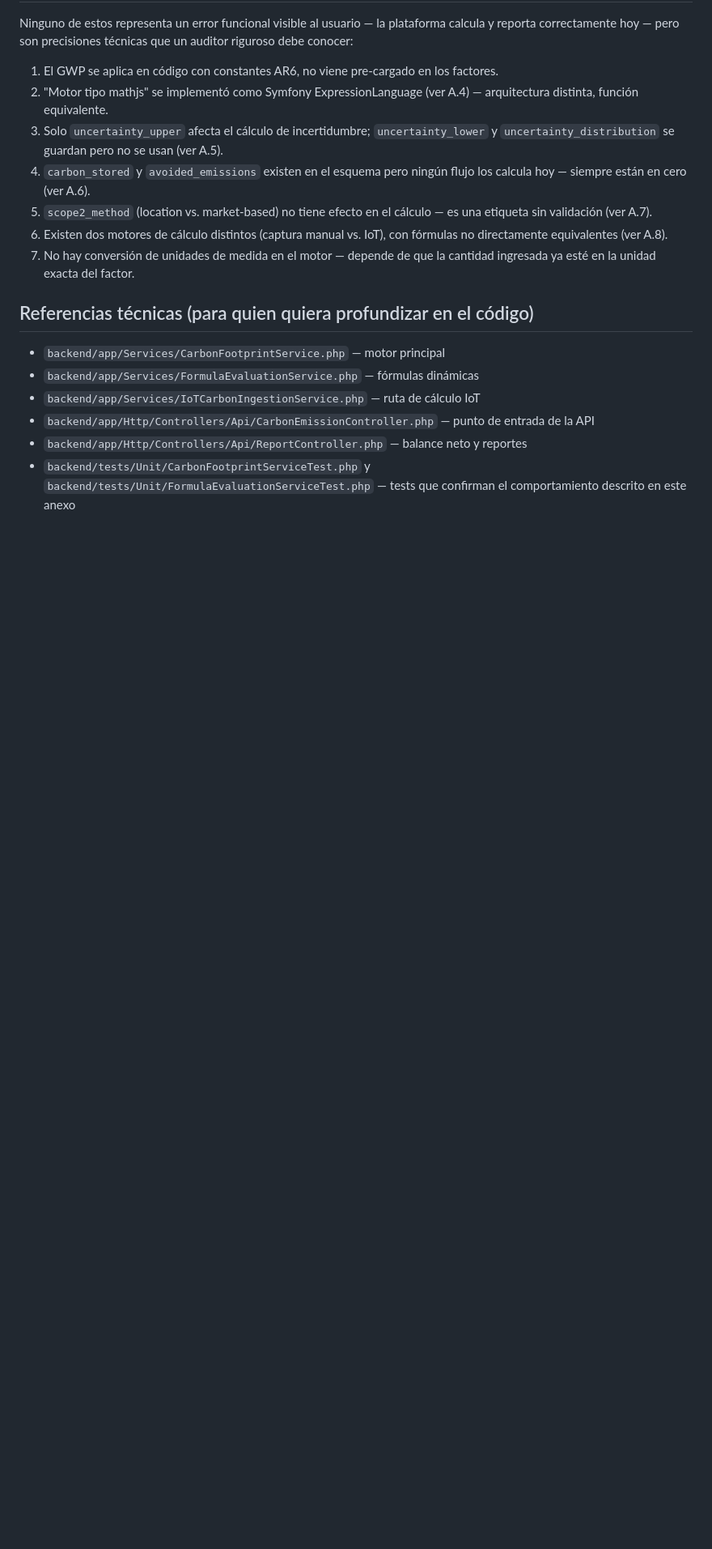
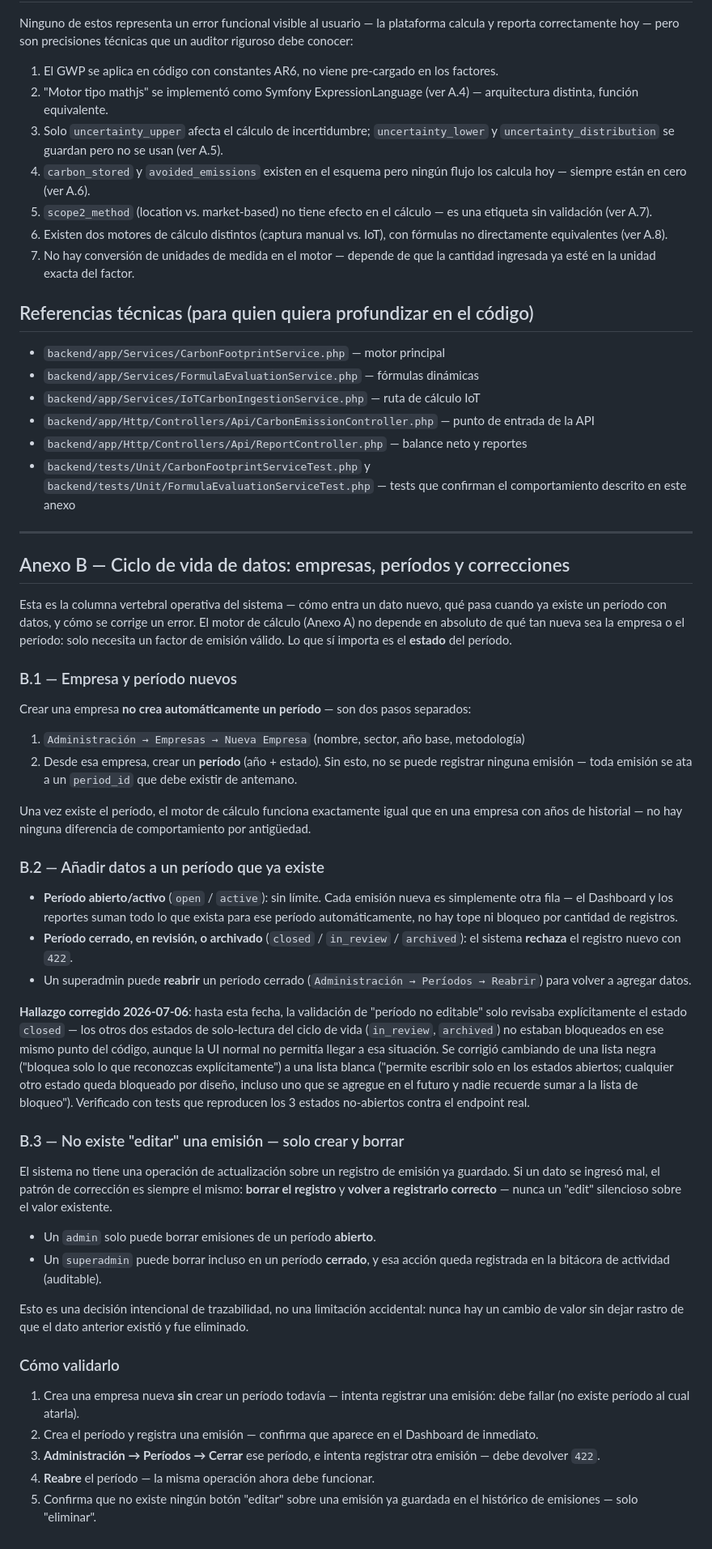
Before and after one commit to ljgarciap/ZiaMonorepo, a Markdown page: docs/guia-validacion-auditor.md, the part around one of its changes. Shown at 81% size. Drawn GitHub-style; blank space fills up the shorter version.

Commit message:
docs(auditoria): agrega Anexo B — ciclo de vida de datos (empresas, períodos, correcciones)
Documenta la columna vertebral operativa del sistema, a pedido de
Luis: cómo se crean empresas y períodos nuevos (2 pasos separados, no
automático), qué pasa al agregar datos a un período según su estado
(abierto sin límite, cerrado/en revisión/archivado bloqueado), y que
no existe "editar" una emisión — solo crear y borrar, con reglas
distintas de quién puede borrar en qué estado.

Incluye la corrección del gap encontrado en la misma conversación
(commit a049bd9): la validación de período no-editable ahora bloquea
por lista blanca (open/active) en vez de lista negra (solo closed).

```diff
--- a/docs/guia-validacion-auditor.md
+++ b/docs/guia-validacion-auditor.md
@@ -408,3 +411,80 @@ técnicas que un auditor riguroso debe conocer:
 - `backend/tests/Unit/CarbonFootprintServiceTest.php` y
   `backend/tests/Unit/FormulaEvaluationServiceTest.php` — tests que
   confirman el comportamiento descrito en este anexo
+
+---
+
+## Anexo B — Ciclo de vida de datos: empresas, períodos y correcciones
+
+Esta es la columna vertebral operativa del sistema — cómo entra un dato
+nuevo, qué pasa cuando ya existe un período con datos, y cómo se
+corrige un error. El motor de cálculo (Anexo A) no depende en absoluto
+de qué tan nueva sea la empresa o el período: solo necesita un factor
+de emisión válido. Lo que sí importa es el **estado** del período.
+
+### B.1 — Empresa y período nuevos
+
+Crear una empresa **no crea automáticamente un período** — son dos
+pasos separados:
+
+1. `Administración → Empresas → Nueva Empresa` (nombre, sector, año
+   base, metodología)
+2. Desde esa empresa, crear un **período** (año + estado). Sin esto,
+   no se puede registrar ninguna emisión — toda emisión se ata a un
+   `period_id` que debe existir de antemano.
+
+Una vez existe el período, el motor de cálculo funciona exactamente
+igual que en una empresa con años de historial — no hay ninguna
+diferencia de comportamiento por antigüedad.
+
+### B.2 — Añadir datos a un período que ya existe
+
+- **Período abierto/activo** (`open` / `active`): sin límite. Cada
+  emisión nueva es simplemente otra fila — el Dashboard y los reportes
+  suman todo lo que exista para ese período automáticamente, no hay
+  tope ni bloqueo por cantidad de registros.
+- **Período cerrado, en revisión, o archivado** (`closed` /
+  `in_review` / `archived`): el sistema **rechaza** el registro nuevo
+  con `422`.
+- Un superadmin puede **reabrir** un período cerrado
+  (`Administración → Períodos → Reabrir`) para volver a agregar datos.
+
+**Hallazgo corregido 2026-07-06**: hasta esta fecha, la validación de
+"período no editable" solo revisaba explícitamente el estado `closed`
+— los otros dos estados de solo-lectura del ciclo de vida
+(`in_review`, `archived`) no estaban bloqueados en ese mismo punto del
+código, aunque la UI normal no permitía llegar a esa situación. Se
+corrigió cambiando de una lista negra ("bloquea solo lo que reconozcas
+explícitamente") a una lista blanca ("permite escribir solo en los
+estados abiertos; cualquier otro estado queda bloqueado por diseño,
+incluso uno que se agregue en el futuro y nadie recuerde sumar a la
+lista de bloqueo"). Verificado con tests que reproducen los 3 estados
+no-abiertos contra el endpoint real.
+
+### B.3 — No existe "editar" una emisión — solo crear y borrar
+
+El sistema no tiene una operación de actualización sobre un registro
+de emisión ya guardado. Si un dato se ingresó mal, el patrón de
+corrección es siempre el mismo: **borrar el registro** y **volver a
+registrarlo correcto** — nunca un "edit" silencioso sobre el valor
+existente.
+
+- Un `admin` solo puede borrar emisiones de un período **abierto**.
+- Un `superadmin` puede borrar incluso en un período **cerrado**, y esa
+  acción queda registrada en la bitácora de actividad (auditable).
+
+Esto es una decisión intencional de trazabilidad, no una limitación
+accidental: nunca hay un cambio de valor sin dejar rastro de que el
+dato anterior existió y fue eliminado.
+
+### Cómo validarlo
+
+1. Crea una empresa nueva **sin** crear un período todavía — intenta
+   registrar una emisión: debe fallar (no existe período al cual atarla).
+2. Crea el período y registra una emisión — confirma que aparece en el
+   Dashboard de inmediato.
+3. **Administración → Períodos → Cerrar** ese período, e intenta
+   registrar otra emisión — debe devolver `422`.
+4. **Reabre** el período — la misma operación ahora debe funcionar.
+5. Confirma que no existe ningún botón "editar" sobre una emisión ya
+   guardada en el histórico de emisiones — solo "eliminar".
```
Also changed, not shown: other parts of docs/guia-validacion-auditor.md (+5 -2 lines).
